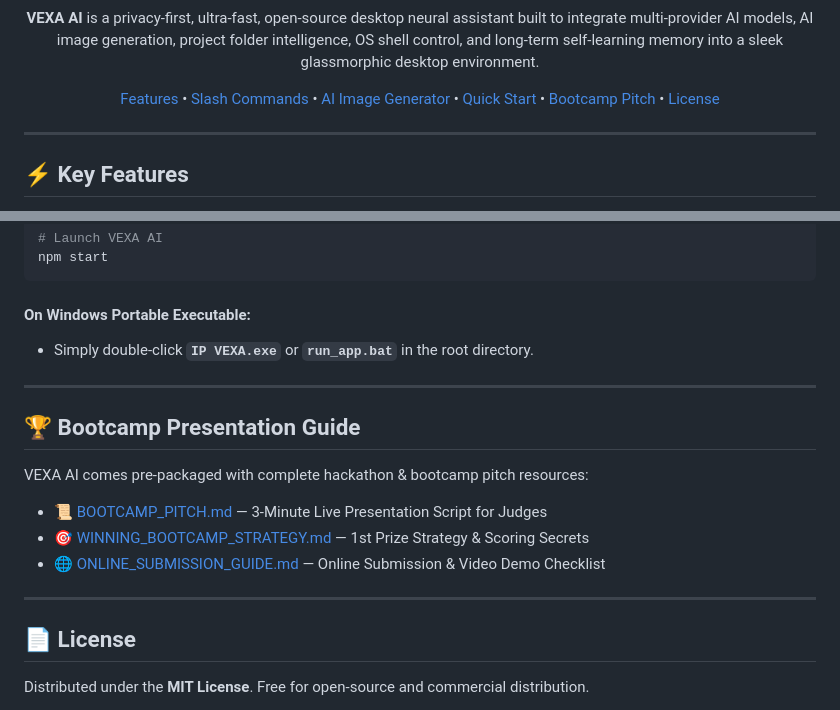
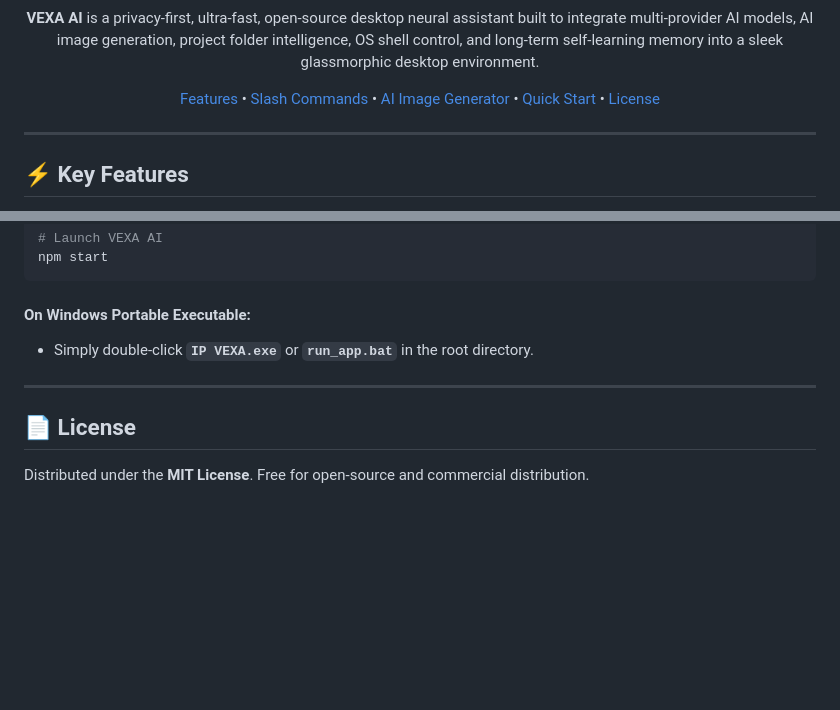
Before and after one commit to thoratpratik2323-hue/IP-Vexa, a Markdown page: README.md, 2 parts joined by grey strips. GitHub-like rendering; blank space fills up the shorter version.

Commit message:
Update README.md without bootcamp section

```diff
--- a/README.md
+++ b/README.md
@@ -21,7 +21,7 @@
 
 **VEXA AI** is a privacy-first, ultra-fast, open-source desktop neural assistant built to integrate multi-provider AI models, AI image generation, project folder intelligence, OS shell control, and long-term self-learning memory into a sleek glassmorphic desktop environment.
 
-[Features](#-key-features) • [Slash Commands](#-slash-commands) • [AI Image Generator](#-ai-image-generator) • [Quick Start](#-quick-start-guide) • [Bootcamp Pitch](#-bootcamp-presentation-guide) • [License](#-license)
+[Features](#-key-features) • [Slash Commands](#-slash-commands) • [AI Image Generator](#-ai-image-generator) • [Quick Start](#-quick-start-guide) • [License](#-license)
 
 </div>
 
@@ -120,16 +120,6 @@ npm start
 
 ---
 
-## 🏆 Bootcamp Presentation Guide
-
-VEXA AI comes pre-packaged with complete hackathon & bootcamp pitch resources:
-
-- 📜 [BOOTCAMP_PITCH.md](extracted_app/BOOTCAMP_PITCH.md) — 3-Minute Live Presentation Script for Judges
-- 🎯 [WINNING_BOOTCAMP_STRATEGY.md](extracted_app/WINNING_BOOTCAMP_STRATEGY.md) — 1st Prize Strategy & Scoring Secrets
-- 🌐 [ONLINE_SUBMISSION_GUIDE.md](extracted_app/ONLINE_SUBMISSION_GUIDE.md) — Online Submission & Video Demo Checklist
-
----
-
 ## 📄 License
 
 Distributed under the **MIT License**. Free for open-source and commercial distribution.
```
